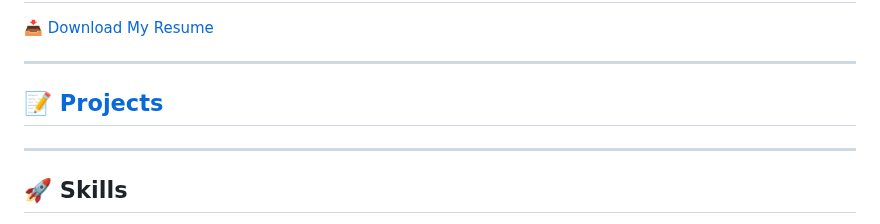
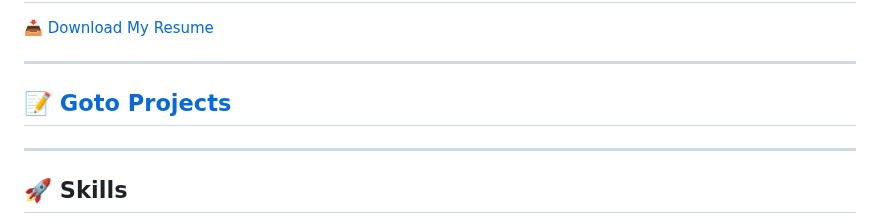
Before and after one commit to niikhilkavate/niikhilkavate, a Markdown page: README.md, the part around the change. Rendered like a GitHub page.

```diff
--- a/README.md
+++ b/README.md
@@ -10,7 +10,7 @@
 
 ---
 
-## 📝 [Projects](#bottom)
+## 📝 [Goto Projects](#bottom)
 
 ---
 
```
